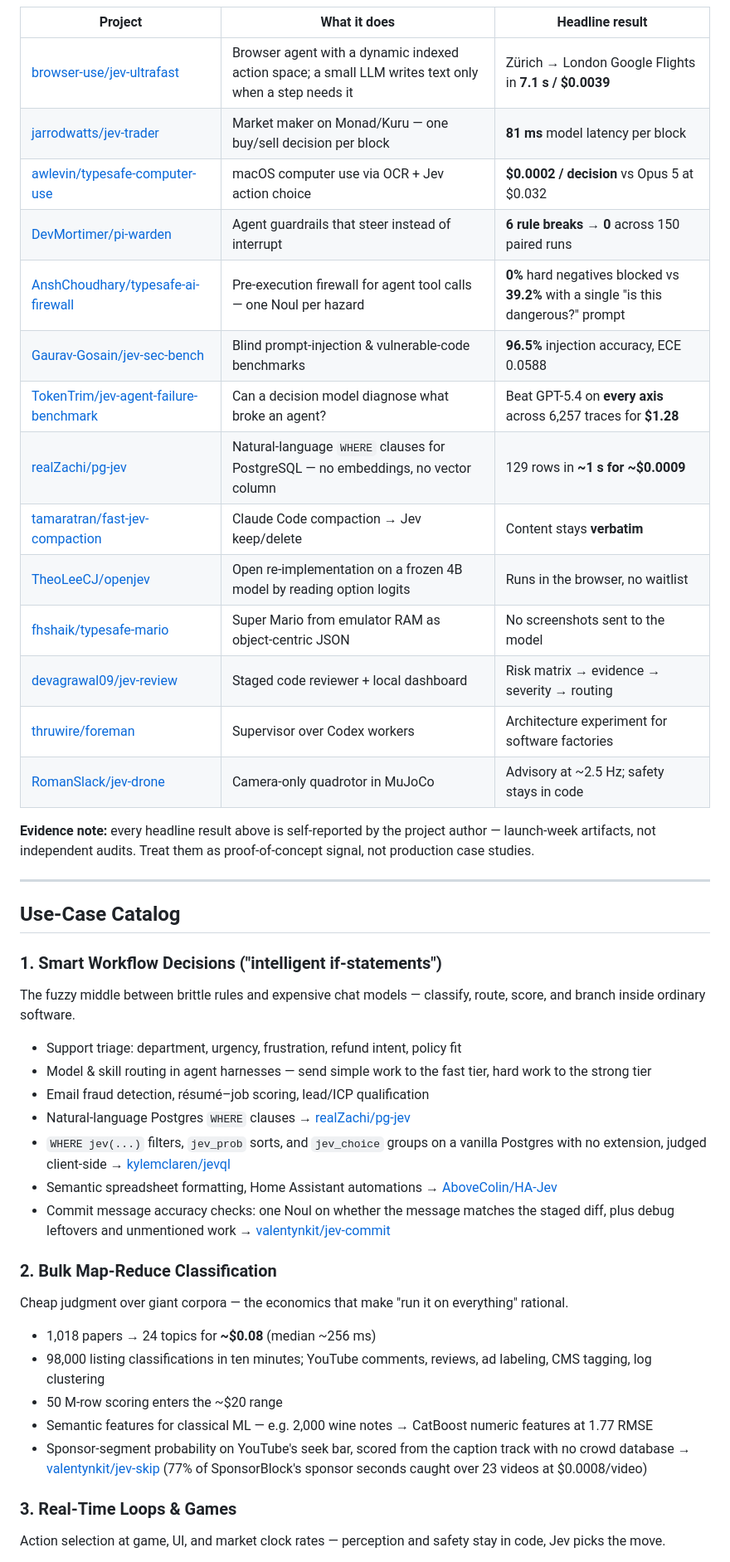
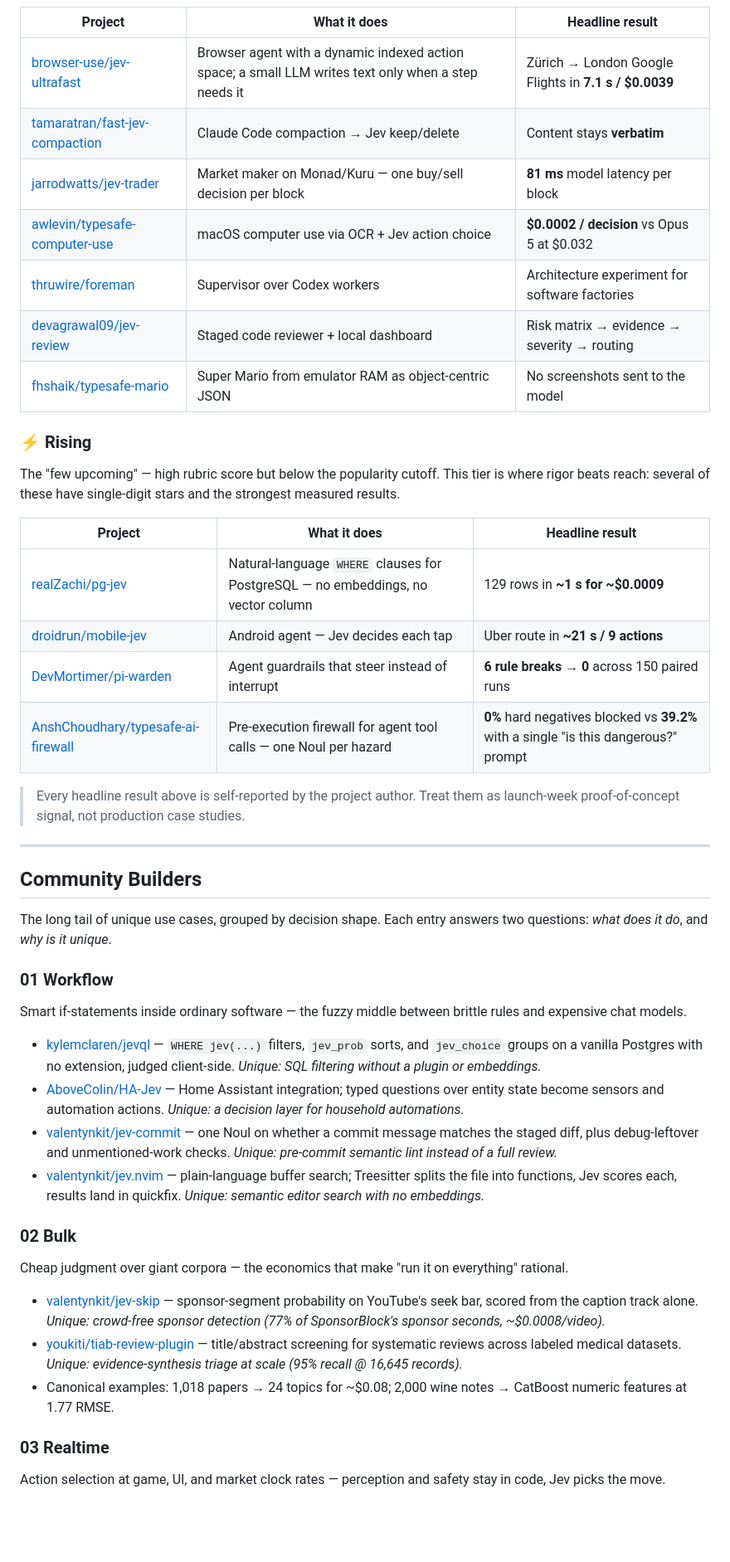
Before and after one commit to anandi1989/awesome-jev-usecases, a Markdown page: README.md, the part around one of its changes. Shown at 83% size. Rendered like a GitHub page; blank space fills up the shorter version.

```diff
--- a/README.md
+++ b/README.md
@@ -47,49 +68,50 @@ Three primitives is the whole API — and that's the point. Questions in one req
 | Project | What it does | Headline result |
 |---------|--------------|-----------------|
 | [browser-use/jev-ultrafast](https://github.com/browser-use/jev-ultrafast) | Browser agent with a dynamic indexed action space; a small LLM writes text only when a step needs it | Zürich → London Google Flights in **7.1 s / $0.0039** |
+| [tamaratran/fast-jev-compaction](https://github.com/tamaratran/fast-jev-compaction) | Claude Code compaction → Jev keep/delete | Content stays **verbatim** |
 | [jarrodwatts/jev-trader](https://github.com/jarrodwatts/jev-trader) | Market maker on Monad/Kuru — one buy/sell decision per block | **81 ms** model latency per block |
 | [awlevin/typesafe-computer-use](https://github.com/awlevin/typesafe-computer-use) | macOS computer use via OCR + Jev action choice | **$0.0002 / decision** vs Opus 5 at $0.032 |
+| [thruwire/foreman](https://github.com/thruwire/foreman) | Supervisor over Codex workers | Architecture experiment for software factories |
+| [devagrawal09/jev-review](https://github.com/devagrawal09/jev-review) | Staged code reviewer + local dashboard | Risk matrix → evidence → severity → routing |
+| [fhshaik/typesafe-mario](https://github.com/fhshaik/typesafe-mario) | Super Mario from emulator RAM as object-centric JSON | No screenshots sent to the model |
+
+### ⚡ Rising
+
+The "few upcoming" — high rubric score but below the popularity cutoff. This tier is where rigor beats reach: several of these have single-digit stars and the strongest measured results.
+
+| Project | What it does | Headline result |
+|---------|--------------|-----------------|
+| [realZachi/pg-jev](https://github.com/realZachi/pg-jev) | Natural-language `WHERE` clauses for PostgreSQL — no embeddings, no vector column | 129 rows in **~1 s for ~$0.0009** |
+| [droidrun/mobile-jev](https://github.com/droidrun/mobile-jev) | Android agent — Jev decides each tap | Uber route in **~21 s / 9 actions** |
 | [DevMortimer/pi-warden](https://github.com/DevMortimer/pi-warden) | Agent guardrails that steer instead of interrupt | **6 rule breaks → 0** across 150 paired runs |
 | [AnshChoudhary/typesafe-ai-firewall](https://github.com/AnshChoudhary/typesafe-ai-firewall) | Pre-execution firewall for agent tool calls — one Noul per hazard | **0%** hard negatives blocked vs **39.2%** with a single "is this dangerous?" prompt |
-| [Gaurav-Gosain/jev-sec-bench](https://github.com/Gaurav-Gosain/jev-sec-bench) | Blind prompt-injection & vulnerable-code benchmarks | **96.5%** injection accuracy, ECE 0.0588 |
-| [TokenTrim/jev-agent-failure-benchmark](https://github.com/TokenTrim/jev-agent-failure-benchmark) | Can a decision model diagnose what broke an agent? | Beat GPT-5.4 on **every axis** across 6,257 traces for **$1.28** |
-| [realZachi/pg-jev](https://github.com/realZachi/pg-jev) | Natural-language `WHERE` clauses for PostgreSQL — no embeddings, no vector column | 129 rows in **~1 s for ~$0.0009** |
-| [tamaratran/fast-jev-compaction](https://github.com/tamaratran/fast-jev-compaction) | Claude Code compaction → Jev keep/delete | Content stays **verbatim** |
-| [TheoLeeCJ/openjev](https://github.com/TheoLeeCJ/openjev) | Open re-implementation on a frozen 4B model by reading option logits | Runs in the browser, no waitlist |
-| [fhshaik/typesafe-mario](https://github.com/fhshaik/typesafe-mario) | Super Mario from emulator RAM as object-centric JSON | No screenshots sent to the model |
-| [devagrawal09/jev-review](https://github.com/devagrawal09/jev-review) | Staged code reviewer + local dashboard | Risk matrix → evidence → severity → routing |
-| [thruwire/foreman](https://github.com/thruwire/foreman) | Supervisor over Codex workers | Architecture experiment for software factories |
-| [RomanSlack/jev-drone](https://github.com/RomanSlack/jev-drone) | Camera-only quadrotor in MuJoCo | Advisory at ~2.5 Hz; safety stays in code |
 
-**Evidence note:** every headline result above is self-reported by the project author — launch-week artifacts, not independent audits. Treat them as proof-of-concept signal, not production case studies.
+> Every headline result above is self-reported by the project author. Treat them as launch-week proof-of-concept signal, not production case studies.
 
 ---
 
-## Use-Case Catalog
+## Community Builders
 
-### 1. Smart Workflow Decisions ("intelligent if-statements")
+The long tail of unique use cases, grouped by decision shape. Each entry answers two questions: *what does it do*, and *why is it unique*.
 
-The fuzzy middle between brittle rules and expensive chat models — classify, route, score, and branch inside ordinary software.
+### 01 Workflow
 
-- Support triage: department, urgency, frustration, refund intent, policy fit
-- Model & skill routing in agent harnesses — send simple work to the fast tier, hard work to the strong tier
-- Email fraud detection, résumé–job scoring, lead/ICP qualification
-- Natural-language Postgres `WHERE` clauses → [realZachi/pg-jev](https://github.com/realZachi/pg-jev)
-- `WHERE jev(...)` filters, `jev_prob` sorts, and `jev_choice` groups on a vanilla Postgres with no extension, judged client-side → [kylemclaren/jevql](https://github.com/kylemclaren/jevql)
-- Semantic spreadsheet formatting, Home Assistant automations → [AboveColin/HA-Jev](https://github.com/AboveColin/HA-Jev)
-- Commit message accuracy checks: one Noul on whether the message matches the staged diff, plus debug leftovers and unmentioned work → [valentynkit/jev-commit](https://github.com/valentynkit/jev-commit)
+Smart if-statements inside ordinary software — the fuzzy middle between brittle rules and expensive chat models.
 
-### 2. Bulk Map-Reduce Classification
+- [kylemclaren/jevql](https://github.com/kylemclaren/jevql) — `WHERE jev(...)` filters, `jev_prob` sorts, and `jev_choice` groups on a vanilla Postgres with no extension, judged client-side. *Unique: SQL filtering without a plugin or embeddings.*
+- [AboveColin/HA-Jev](https://github.com/AboveColin/HA-Jev) — Home Assistant integration; typed questions over entity state become sensors and automation actions. *Unique: a decision layer for household automations.*
+- [valentynkit/jev-commit](https://github.com/valentynkit/jev-commit) — one Noul on whether a commit message matches the staged diff, plus debug-leftover and unmentioned-work checks. *Unique: pre-commit semantic lint instead of a full review.*
+- [valentynkit/jev.nvim](https://github.com/valentynkit/jev.nvim) — plain-language buffer search; Treesitter splits the file into functions, Jev scores each, results land in quickfix. *Unique: semantic editor search with no embeddings.*
+
+### 02 Bulk
 
 Cheap judgment over giant corpora — the economics that make "run it on everything" rational.
 
-- 1,018 papers → 24 topics for **~$0.08** (median ~256 ms)
-- 98,000 listing classifications in ten minutes; YouTube comments, reviews, ad labeling, CMS tagging, log clustering
-- 50 M-row scoring enters the ~$20 range
-- Semantic features for classical ML — e.g. 2,000 wine notes → CatBoost numeric features at 1.77 RMSE
-- Sponsor-segment probability on YouTube's seek bar, scored from the caption track with no crowd database → [valentynkit/jev-skip](https://github.com/valentynkit/jev-skip) (77% of SponsorBlock's sponsor seconds caught over 23 videos at $0.0008/video)
+- [valentynkit/jev-skip](https://github.com/valentynkit/jev-skip) — sponsor-segment probability on YouTube's seek bar, scored from the caption track alone. *Unique: crowd-free sponsor detection (77% of SponsorBlock's sponsor seconds, ~$0.0008/video).*
+- [youkiti/tiab-review-plugin](https://github.com/youkiti/tiab-review-plugin) — title/abstract screening for systematic reviews across labeled medical datasets. *Unique: evidence-synthesis triage at scale (95% recall @ 16,645 records).*
+- Canonical examples: 1,018 papers → 24 topics for ~$0.08; 2,000 wine notes → CatBoost numeric features at 1.77 RMSE.
 
-### 3. Real-Time Loops & Games
+### 03 Realtime
 
 Action selection at game, UI, and market clock rates — perception and safety stay in code, Jev picks the move.
 
```
Also changed, not shown: other parts of README.md (+100 -58 lines), CONTRIBUTING.md (added, +41 -0 lines).
